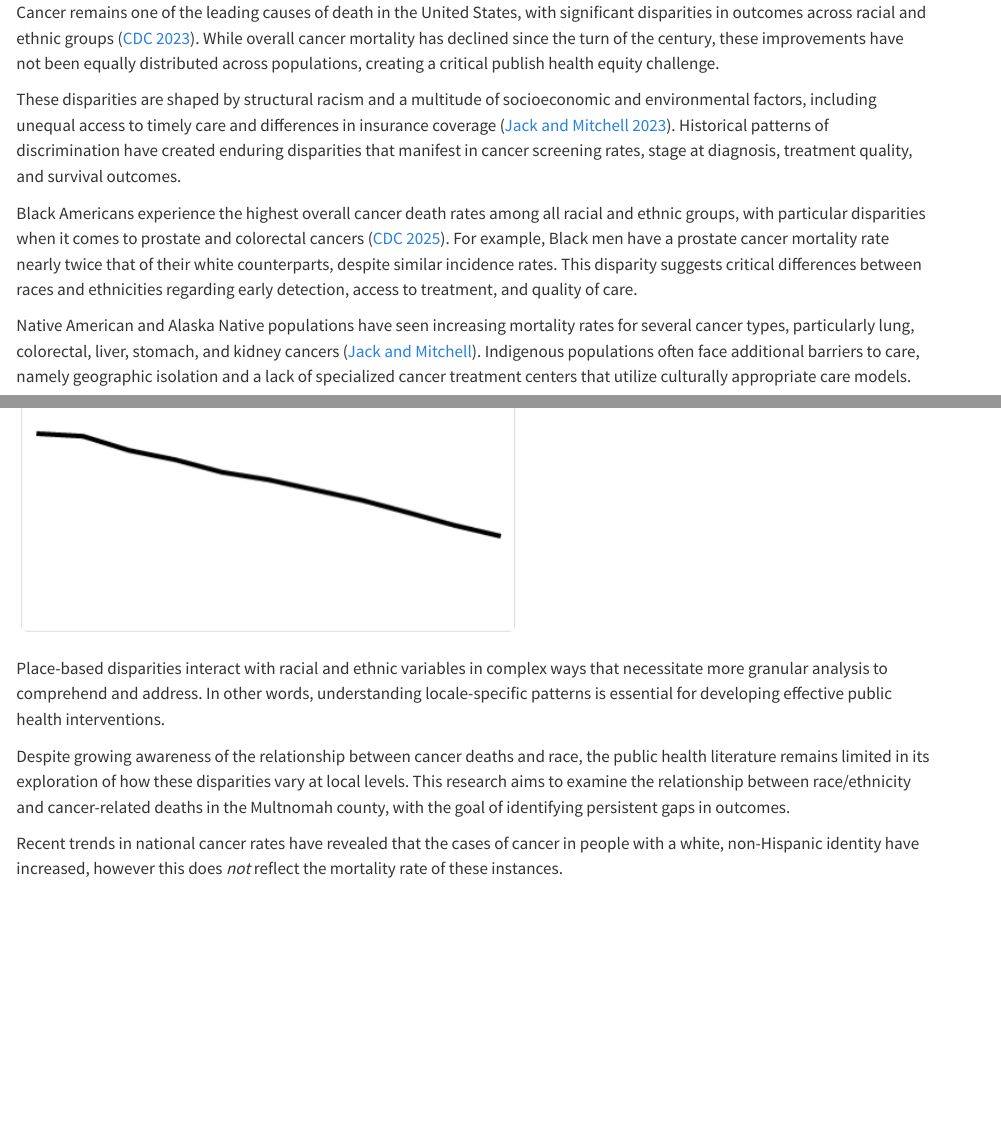
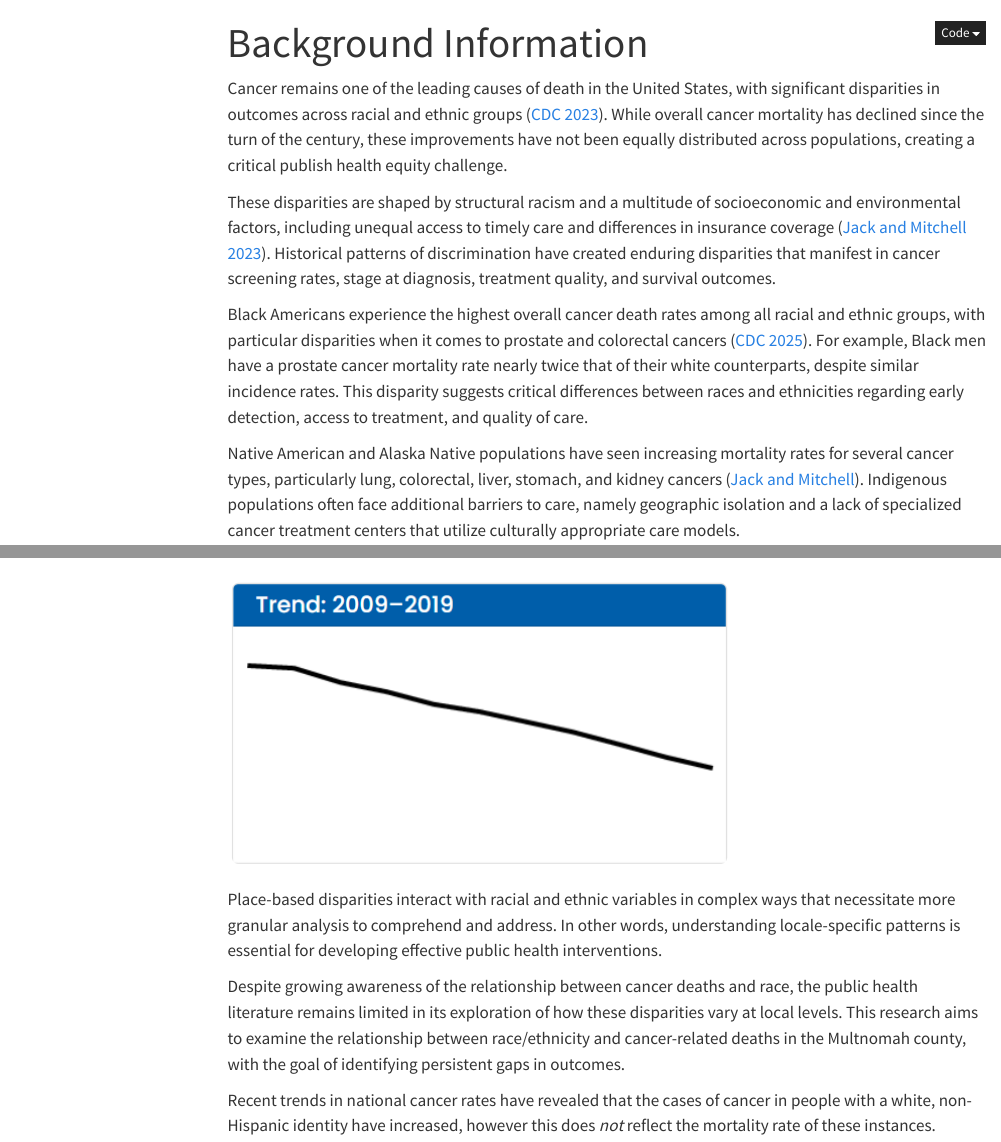
Before and after one commit to Data-Sci-245-Sp25/sll, a Quarto document (background.qmd): the page in a window 1100 px wide, from its top, and a second part further down, joined at a grey line. Rendered offline with R 4.5, knitr and Pandoc in place of Quarto, with nearby package versions; menus at the side of the page are left out.

Commit message:
background yml header

```diff
--- a/background.qmd
+++ b/background.qmd
@@ -1,3 +1,10 @@
+---
+title: "Background Information"
+format: html
+---
+
+
+
 Cancer remains one of the leading causes of death in the United States, with significant disparities in outcomes across racial and ethnic groups ([CDC 2023](https://www.cdc.gov/nchs/hus/topics/cancer-deaths.html)). While overall cancer mortality has declined since the turn of the century, these improvements have not been equally distributed across populations, creating a critical publish health equity challenge.
 
 These disparities are shaped by structural racism and a multitude of socioeconomic and environmental factors, including unequal access to timely care and differences in insurance coverage ([Jack and Mitchell 2023](https://www.cdc.gov/pcd/collections/pdf/racism_is_a_public_health_crisis_combating_racism_508.pdf)). Historical patterns of discrimination have created enduring disparities that manifest in cancer screening rates, stage at diagnosis, treatment quality, and survival outcomes.
```
Also changed, not shown: docs/search.json, 1 other file.
